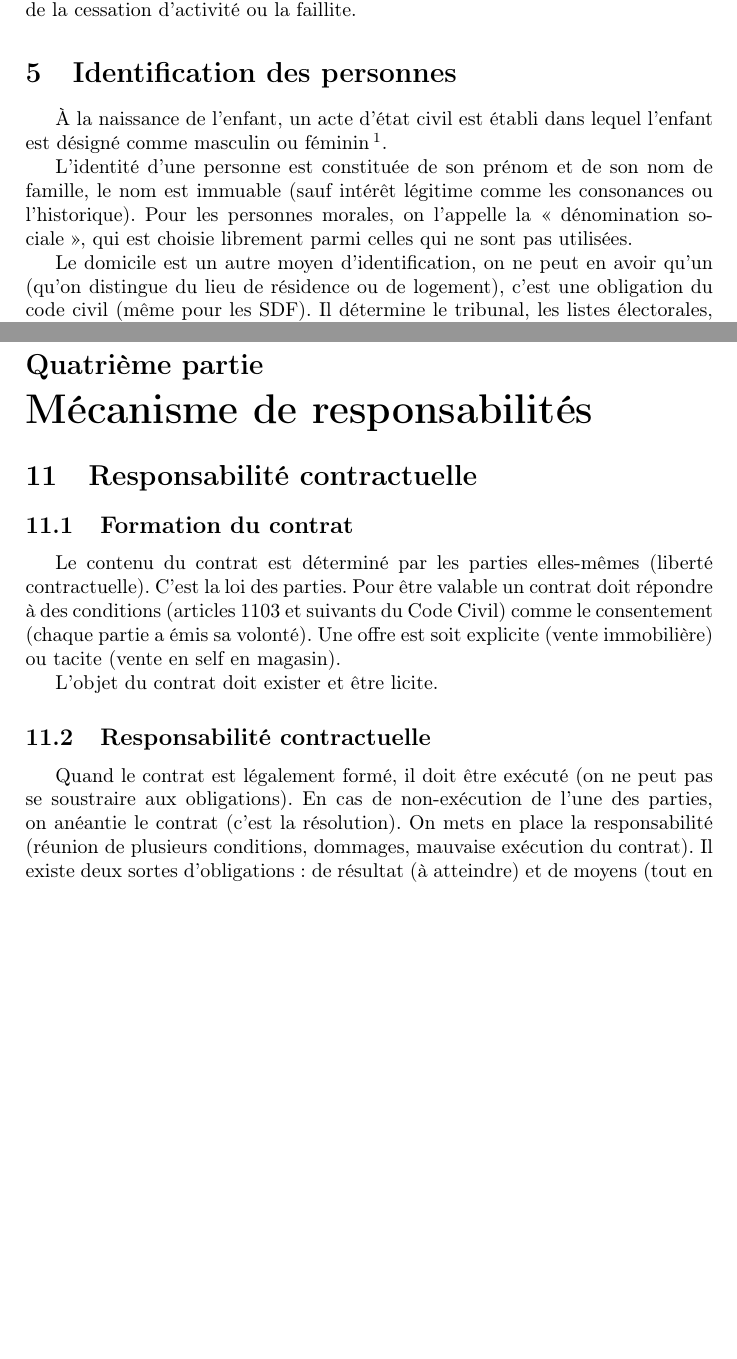
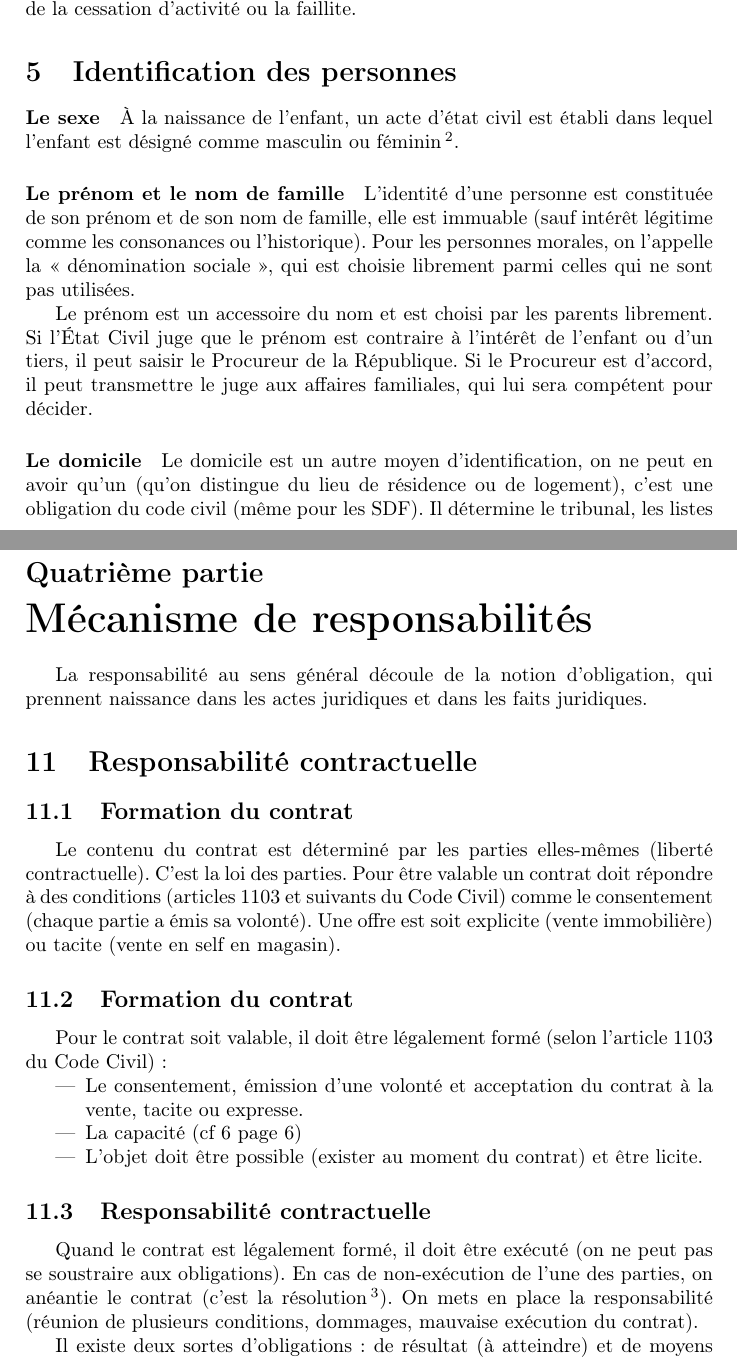
Before and after one commit to CLOVIS-AI/iut-info, a LaTeX document (S2/droit.tex): two parts of pages 5 and 9 of 10 before the commit and two parts of pages 5 and 10 of 11 after it, joined at a grey line, cut so that both start at the same text, the shorter picture padded with empty space. Compiled offline with pdfLaTeX; a LaTeX package or settings file that is missing is left out.

Commit message:
Modification depuis le cours de Guillaume&co pour la partie 2

```diff
--- a/S2/droit.tex
+++ b/S2/droit.tex
@@ -102,9 +104,17 @@ Une personne morale est créée lors d'un enregistrement auprès du RCS (on peut
 
 \section{Identification des personnes}
 
+\paragraph{Le sexe}
+
 À la naissance de l'enfant, un acte d'état civil est établi dans lequel l'enfant est désigné comme masculin ou féminin\footnote{Les transsexuels sont des gens nés d'un sexe mais développant un caractère du sexe opposé. La Cours de Cassation a refusé les changements de sexe comme étant des cas de <<~déviance sexuelle~>>, mais a été condamnée par la Commission Européenne des Droits de l'Homme.}.
 
-L'identité d'une personne est constituée de son prénom et de son nom de famille, le nom est immuable (sauf intérêt légitime comme les consonances ou l'historique). Pour les personnes morales, on l'appelle la <<~dénomination sociale~>>, qui est choisie librement parmi celles qui ne sont pas utilisées.
+\paragraph{Le prénom et le nom de famille}
+
+L'identité d'une personne est constituée de son prénom et de son nom de famille, elle est immuable (sauf intérêt légitime comme les consonances ou l'historique). Pour les personnes morales, on l'appelle la <<~dénomination sociale~>>, qui est choisie librement parmi celles qui ne sont pas utilisées.
+
+Le prénom est un accessoire du nom et est choisi par les parents librement. Si l'État Civil juge que le prénom est contraire à l'intérêt de l'enfant ou d'un tiers, il peut saisir le Procureur de la République. Si le Procureur est d'accord, il peut transmettre le juge aux affaires familiales, qui lui sera compétent pour décider.
+
+\paragraph{Le domicile}
 
 Le domicile est un autre moyen d'identification, on ne peut en avoir qu'un (qu'on distingue du lieu de résidence ou de logement), c'est une obligation du code civil (même pour les SDF). Il détermine le tribunal, les listes électorales, le lieu de mariage... (pour les personnes morales, l'équivalent est le siège social).
 
@@ -260,19 +285,30 @@ Il existe une Cours de Cassation (à Paris). Elle gère les questions de droit u
 
 \part{Mécanisme de responsabilités}
 
+La responsabilité au sens général découle de la notion d'obligation, qui prennent naissance dans les actes juridiques et dans les faits juridiques.
+
 \section{Responsabilité contractuelle}
 
 \subsection{Formation du contrat}
 
 Le contenu du contrat est déterminé par les parties elles-mêmes (liberté contractuelle). C'est la loi des parties. Pour être valable un contrat doit répondre à des conditions (articles 1103 et suivants du Code Civil) comme le consentement (chaque partie a émis sa volonté). Une offre est soit explicite (vente immobilière) ou tacite (vente en self en magasin).
 
-L'objet du contrat doit exister et être licite.
+\subsection{Formation du contrat}
+
+Pour le contrat soit valable, il doit être légalement formé (selon l'article 1103 du Code Civil) :
+\begin{itemize}
+\item Le consentement, émission d'une volonté et acceptation du contrat à la vente, tacite ou expresse.
+\item La capacité (cf \ref{capacité} page \pageref{capacité})
+\item L'objet doit être possible (exister au moment du contrat) et être licite.
+\end{itemize}
 
 \subsection{Responsabilité contractuelle}
 
-Quand le contrat est légalement formé, il doit être exécuté (on ne peut pas se soustraire aux obligations). En cas de non-exécution de l'une des parties, on anéantie le contrat (c'est la résolution). On mets en place la responsabilité (réunion de plusieurs conditions, dommages, mauvaise exécution du contrat). Il existe deux sortes d'obligations : de résultat (à atteindre) et de moyens (tout en œuvre pour remplir un engagement mais sans promettre de résultat, responsabilité engagée si négligence ou imprudence).
+Quand le contrat est légalement formé, il doit être exécuté (on ne peut pas se soustraire aux obligations).
+En cas de non-exécution de l'une des parties, on anéantie le contrat (c'est la résolution\footnote{Il ne faut pas confondre la résolution (annulation du contrat rétroactive) et la résiliation (fin du contrat prématurée).}).
+On mets en place la responsabilité (réunion de plusieurs conditions, dommages, mauvaise exécution du contrat).
 
-Il ne faut pas confondre la résolution (annulation du contrat) et la résiliation (fin du contrat prématurée).
+Il existe deux sortes d'obligations : de résultat (à atteindre) et de moyens (tout en œuvre pour remplir un engagement mais sans promettre de résultat, responsabilité engagée si négligence ou imprudence).
 
 \section{La responsabilité délictuelle}
 
```
Also changed, not shown: S2/droit.tex (43 more changed lines).
